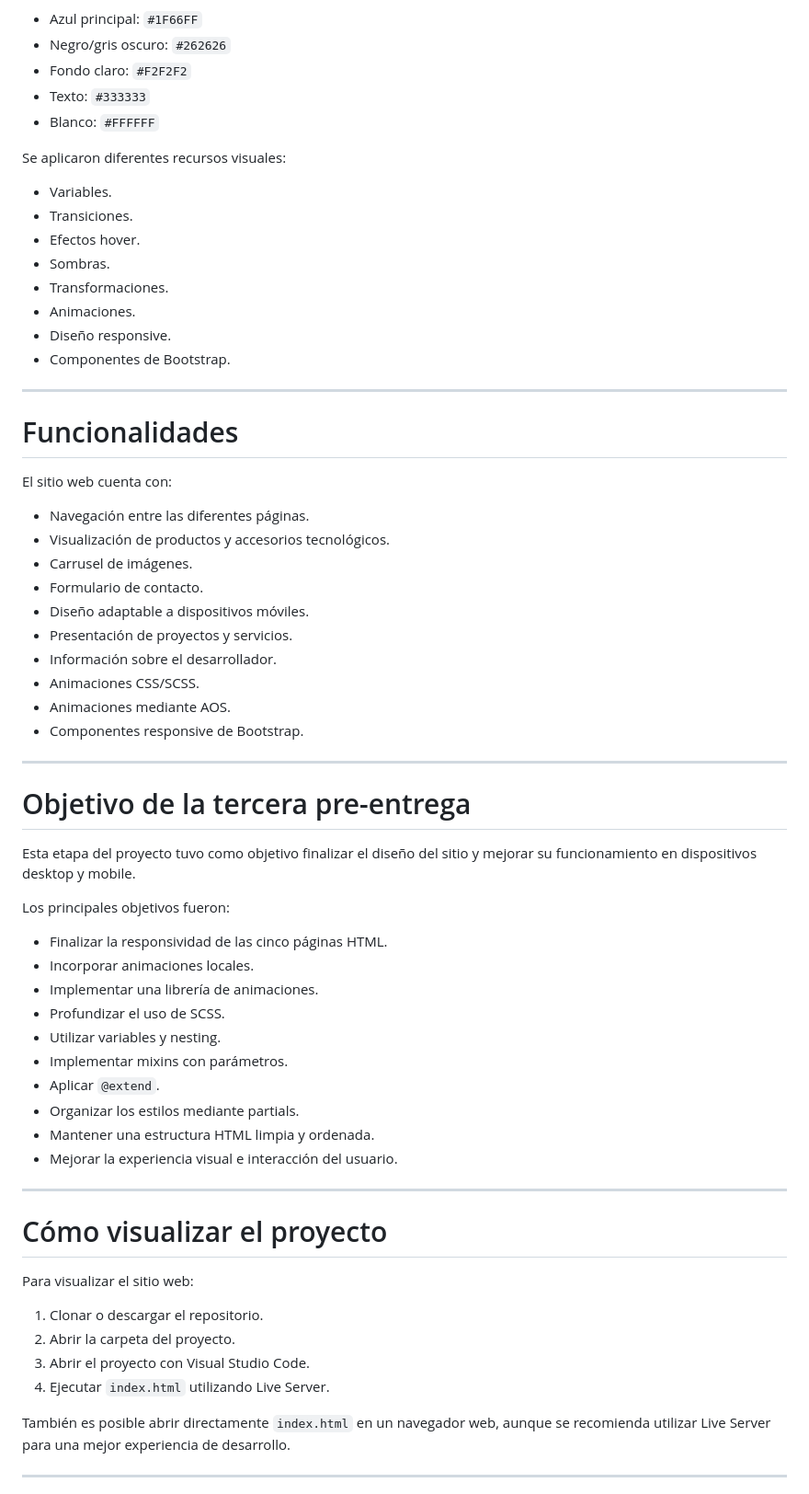
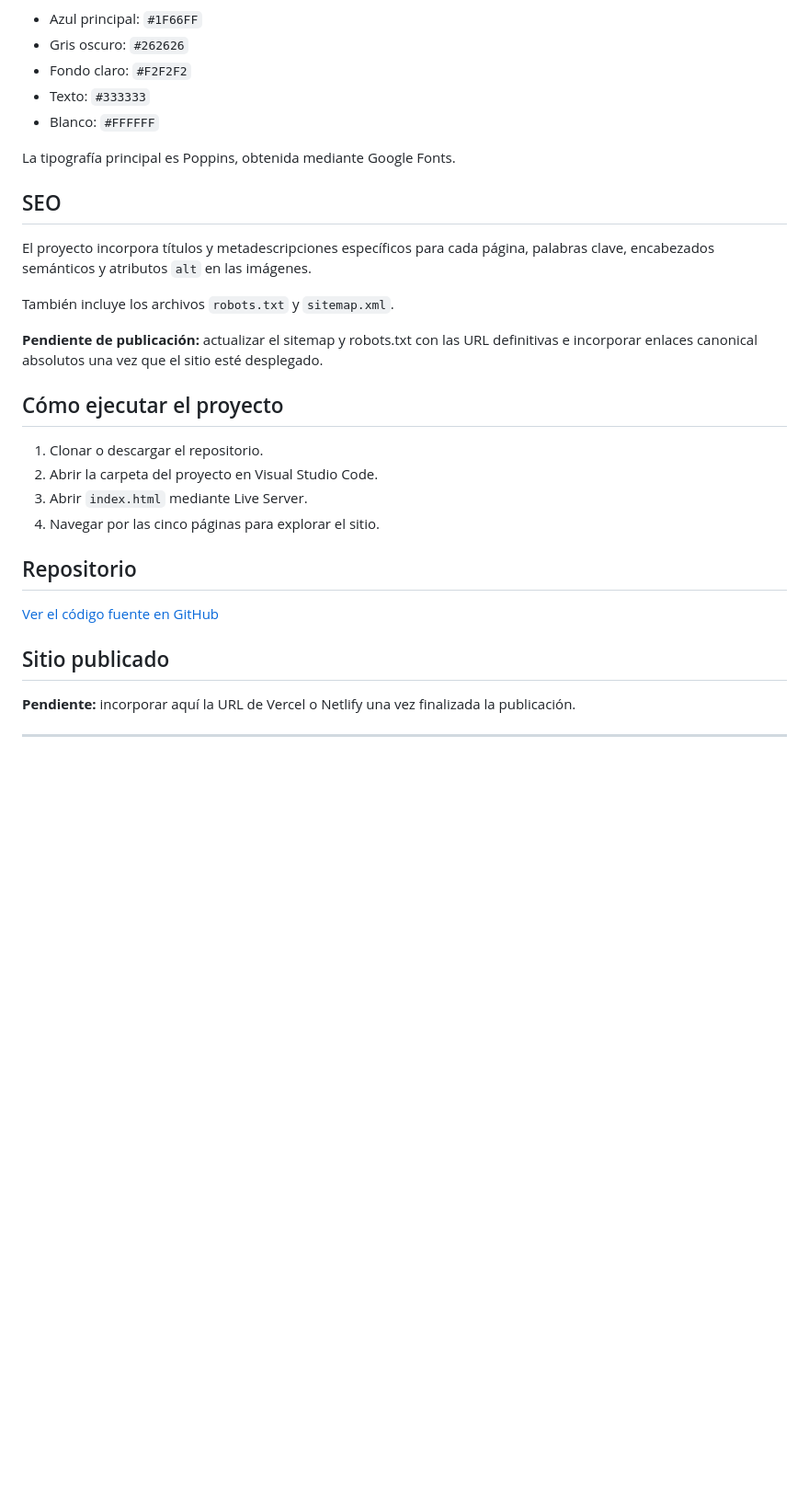
Before and after one commit to djpablito12-commits/TecnoCrazy-Proyecto-Final, a Markdown page: README.md, the part around one of its changes. Shown at 92% size. Rendered like a GitHub page; blank space fills up the shorter version.

```diff
--- a/README.md
+++ b/README.md
@@ -235,69 +105,34 @@ Paleta principal:
 
 * Azul principal: `#1F66FF`
-* Negro/gris oscuro: `#262626`
+* Gris oscuro: `#262626`
 * Fondo claro: `#F2F2F2`
 * Texto: `#333333`
 * Blanco: `#FFFFFF`
 
-Se aplicaron diferentes recursos visuales:
+La tipografía principal es Poppins, obtenida mediante Google Fonts.
 
-* Variables.
-* Transiciones.
-* Efectos hover.
-* Sombras.
-* Transformaciones.
-* Animaciones.
-* Diseño responsive.
-* Componentes de Bootstrap.
+## SEO
+
+El proyecto incorpora títulos y metadescripciones específicos para cada página, palabras clave, encabezados semánticos y atributos `alt` en las imágenes.
+
+También incluye los archivos `robots.txt` y `sitemap.xml`.
+
+**Pendiente de publicación:** actualizar el sitemap y robots.txt con las URL definitivas e incorporar enlaces canonical absolutos una vez que el sitio esté desplegado.
+
+## Cómo ejecutar el proyecto
+
+1. Clonar o descargar el repositorio.
+2. Abrir la carpeta del proyecto en Visual Studio Code.
+3. Abrir `index.html` mediante Live Server.
+4. Navegar por las cinco páginas para explorar el sitio.
+
+## Repositorio
+
+[Ver el código fuente en GitHub](https://github.com/djpablito12-commits/TecnoCrazy-Proyecto-Final)
+
+## Sitio publicado
+
+**Pendiente:** incorporar aquí la URL de Vercel o Netlify una vez finalizada la publicación.
 
 ---
 
-# Funcionalidades
-
-El sitio web cuenta con:
-
-* Navegación entre las diferentes páginas.
-* Visualización de productos y accesorios tecnológicos.
-* Carrusel de imágenes.
-* Formulario de contacto.
-* Diseño adaptable a dispositivos móviles.
-* Presentación de proyectos y servicios.
-* Información sobre el desarrollador.
-* Animaciones CSS/SCSS.
-* Animaciones mediante AOS.
-* Componentes responsive de Bootstrap.
-
----
-
-# Objetivo de la tercera pre-entrega
-
-Esta etapa del proyecto tuvo como objetivo finalizar el diseño del sitio y mejorar su funcionamiento en dispositivos desktop y mobile.
-
-Los principales objetivos fueron:
-
-* Finalizar la responsividad de las cinco páginas HTML.
-* Incorporar animaciones locales.
-* Implementar una librería de animaciones.
-* Profundizar el uso de SCSS.
-* Utilizar variables y nesting.
-* Implementar mixins con parámetros.
-* Aplicar `@extend`.
-* Organizar los estilos mediante partials.
-* Mantener una estructura HTML limpia y ordenada.
-* Mejorar la experiencia visual e interacción del usuario.
-
----
-
-# Cómo visualizar el proyecto
-
-Para visualizar el sitio web:
-
-1. Clonar o descargar el repositorio.
-2. Abrir la carpeta del proyecto.
-3. Abrir el proyecto con Visual Studio Code.
-4. Ejecutar `index.html` utilizando Live Server.
-
-También es posible abrir directamente `index.html` en un navegador web, aunque se recomienda utilizar Live Server para una mejor experiencia de desarrollo.
-
----
-
```
Also changed, not shown: other parts of README.md (+52 -214 lines).
